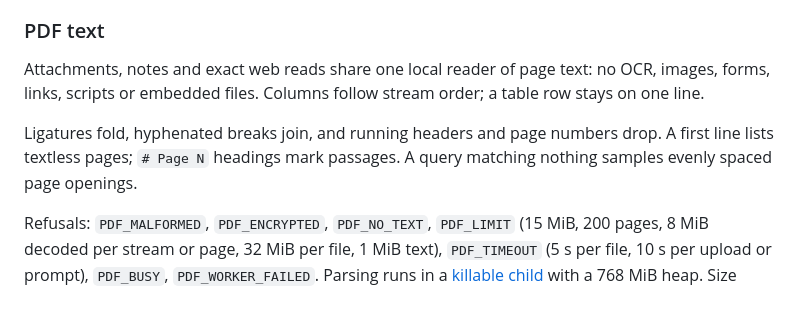
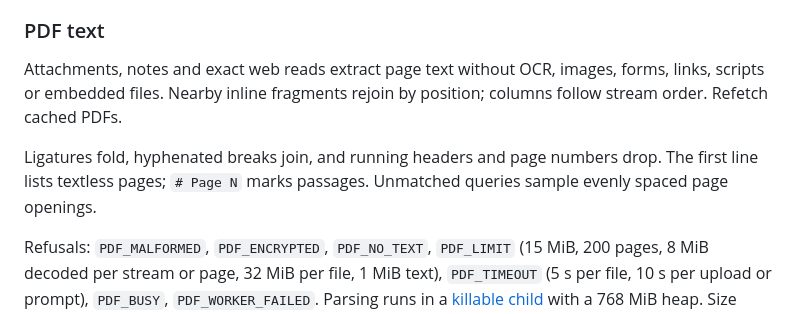
Before and after one commit to cgfixit/CG-agent-harness, a Markdown page: docs/CONSOLE.md, the part around the change. Drawn GitHub-style.

```diff
--- a/docs/CONSOLE.md
+++ b/docs/CONSOLE.md
@@ -493,13 +493,13 @@ A two-second cooperative deadline bounds parsing in process.
 
 ### PDF text
 
-Attachments, notes and exact web reads share one local reader of page text: no
-OCR, images, forms, links, scripts or embedded files. Columns follow stream
-order; a table row stays on one line.
+Attachments, notes and exact web reads extract page text without OCR, images,
+forms, links, scripts or embedded files. Nearby inline fragments rejoin by
+position; columns follow stream order. Refetch cached PDFs.
 
 Ligatures fold, hyphenated breaks join, and running headers and page numbers
-drop. A first line lists textless pages; `# Page N` headings mark
-passages. A query matching nothing samples evenly spaced page openings.
+drop. The first line lists textless pages; `# Page N` marks passages. Unmatched
+queries sample evenly spaced page openings.
 
 Refusals: `PDF_MALFORMED`, `PDF_ENCRYPTED`, `PDF_NO_TEXT`, `PDF_LIMIT` (15 MiB,
 200 pages, 8 MiB decoded per stream or page, 32 MiB per file, 1 MiB text),
```
Also changed, not shown: docs/learning/README.md (+11 -0 lines), docs/learning/screenshots/rfc9309-native.jpg (added), docs/learning/screenshots/tomllib-firefox.jpg (added), 4 other files.
